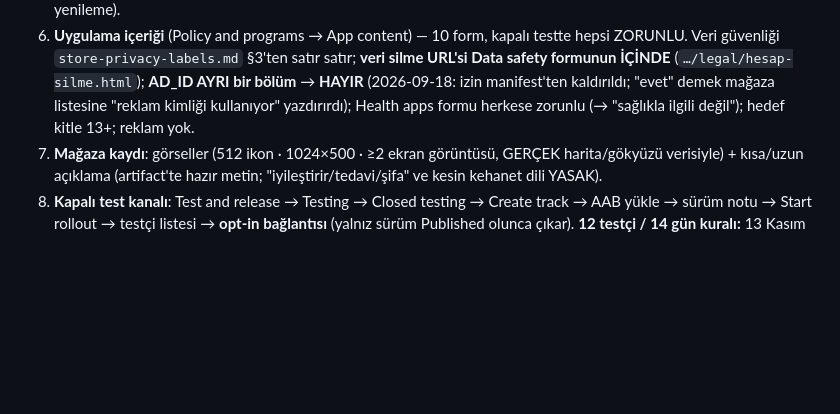
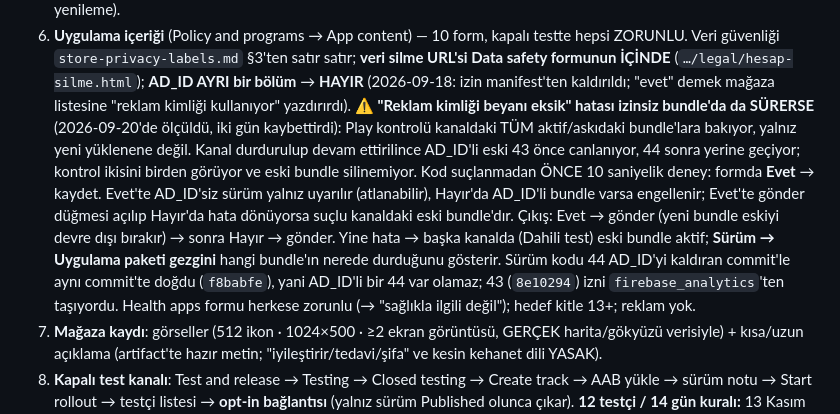
Before and after one commit to mhanifiaslan/rhytoai, a Markdown page: docs/konsol-gorevleri.md, the part around the change. Drawn GitHub-style; blank space fills up the shorter version.

Commit message:
Play "Reklam kimligi beyani eksik" dongusunun olculmus teshisi kayda gecti
Hata, izin kaldirilmis 44 yuklendikten ve beyan "Hayir" kaydedildikten
sonra da iki gun surdu; Play destegi cevap vermedi. Kodda hicbir sey
yanlis degildi ve bunu olctum:

- Surum kodu 44, AD_ID'yi kaldiran commit'le AYNI commit'te dogdu
  (f8babfe: 1.15.8+43 -> 1.15.9+44 + tools:node="remove" satirlari).
  AD_ID tasiyan bir 44 var olamaz; diskteki AAB'nin manifesti de temiz.
- 43 (8e10294) manifestte remove satiri tasimiyordu; izin
  firebase_analytics'ten geliyordu. Kanalda hala duruyor ve silinemiyor.

Kullanicinin Evet/Hayir deneyi mekanizmayi kanitladi: formun kendi
metnine gore Evet'te AD_ID'siz surum yalniz uyarilir, Hayir'da AD_ID'li
bundle varsa engellenir. Evet'te gonder dugmesi acildi, Hayir'da hata
dondu -> Play kanaldaki ESKI bundle'i da degerlendiriyor. Kanal
durdurulup devam ettirilince 43'luk surum once canlaniyor, 44 sonra
yerine geciyor; kontrol ikisini birden goruyor.

Cikis iki adim ve her adimda beyan gercege uyuyor: Evet -> gonder (44
eskiyi devre disi birakir) -> Hayir -> gonder. konsol-gorevleri.md'ye
teshis deneyi ve cikis yolu yazildi ki bir daha kod suclanarak gun
kaybedilmesin. Ben de ilk turda "bayat bundle" teorisini yanlis elemis,
"Play Console hatasi" deyip destege yonlendirmistim: askidaki surum
"yayinlanmis" sayilmiyor ama kontrol yine ona bakiyor.

Co-Authored-By: Claude Fable 5.1 <noreply@anthropic.com>

```diff
--- a/docs/konsol-gorevleri.md
+++ b/docs/konsol-gorevleri.md
@@ -180,7 +180,23 @@ SENİN sıran (sıra ÖNEMLİ — 1 yapılmadan AAB üretme):
    §3'ten satır satır; **veri silme URL'si Data safety formunun İÇİNDE**
    (`…/legal/hesap-silme.html`); **AD_ID AYRI bir bölüm** → **HAYIR**
    (2026-09-18: izin manifest'ten kaldırıldı; "evet" demek mağaza
-   listesine "reklam kimliği kullanıyor" yazdırırdı); Health apps formu herkese zorunlu
+   listesine "reklam kimliği kullanıyor" yazdırırdı).
+   **⚠️ "Reklam kimliği beyanı eksik" hatası izinsiz bundle'da da SÜRERSE**
+   (2026-09-20'de ölçüldü, iki gün kaybettirdi): Play kontrolü kanaldaki
+   TÜM aktif/askıdaki bundle'lara bakıyor, yalnız yeni yüklenene değil.
+   Kanal durdurulup devam ettirilince AD_ID'li eski 43 önce canlanıyor,
+   44 sonra yerine geçiyor; kontrol ikisini birden görüyor ve eski
+   bundle silinemiyor. Kod suçlanmadan ÖNCE 10 saniyelik deney: formda
+   **Evet** → kaydet. Evet'te AD_ID'siz sürüm yalnız uyarılır (atlanabilir),
+   Hayır'da AD_ID'li bundle varsa engellenir; Evet'te gönder düğmesi
+   açılıp Hayır'da hata dönüyorsa suçlu kanaldaki eski bundle'dır.
+   Çıkış: Evet → gönder (yeni bundle eskiyi devre dışı bırakır) → sonra
+   Hayır → gönder. Yine hata → başka kanalda (Dahili test) eski bundle
+   aktif; **Sürüm → Uygulama paketi gezgini** hangi bundle'ın nerede
+   durduğunu gösterir. Sürüm kodu 44 AD_ID'yi kaldıran commit'le aynı
+   commit'te doğdu (`f8babfe`), yani AD_ID'li bir 44 var olamaz; 43
+   (`8e10294`) izni `firebase_analytics`'ten taşıyordu.
+   Health apps formu herkese zorunlu
    (→ "sağlıkla ilgili değil"); hedef kitle 13+; reklam yok.
 7. **Mağaza kaydı**: görseller (512 ikon · 1024×500 · ≥2 ekran
    görüntüsü, GERÇEK harita/gökyüzü verisiyle) + kısa/uzun açıklama
```
